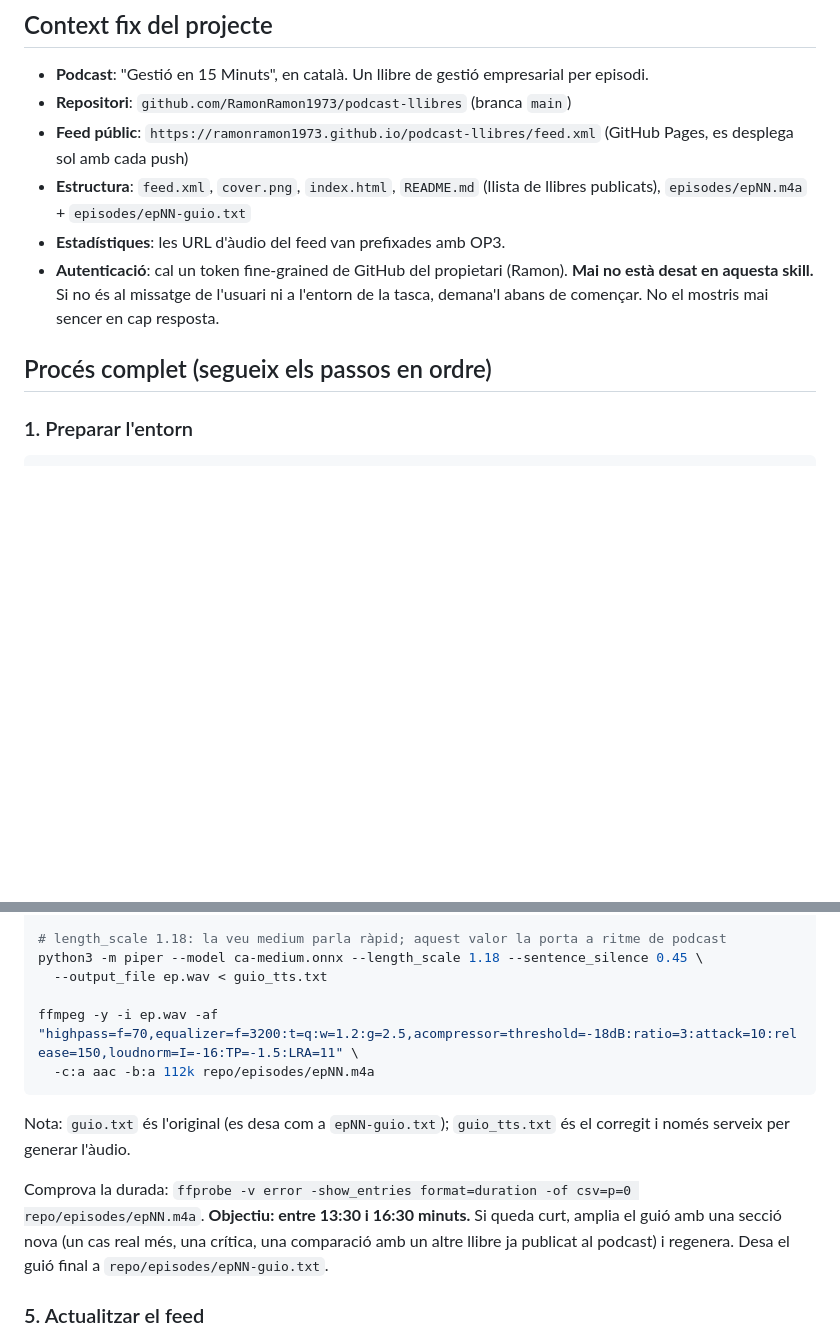
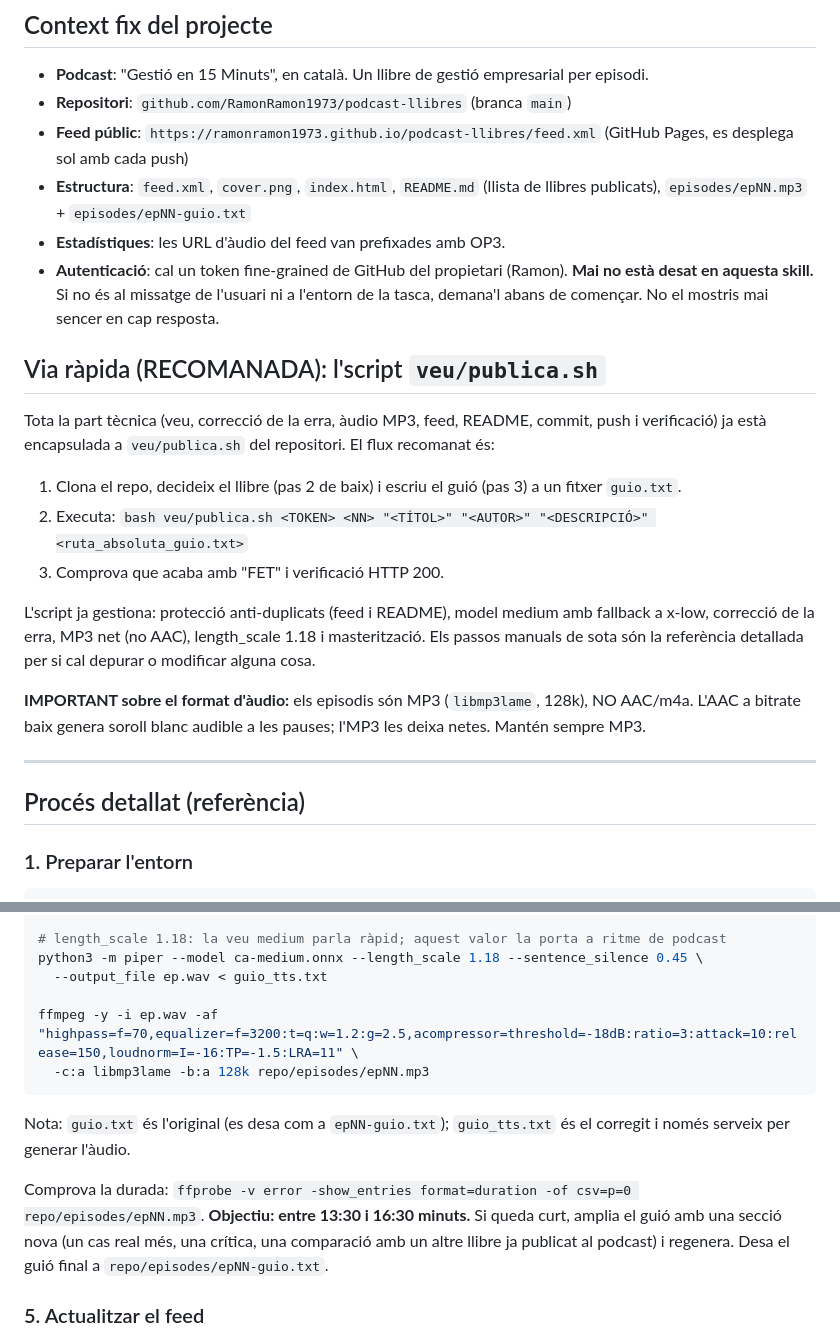
Before and after one commit to RamonRamon1973/podcast-llibres, a Markdown page: skill/SKILL.md, 2 parts joined by grey strips. GitHub-like rendering; blank space fills up the shorter version.

Commit message:
Skill actualitzada: MP3, via ràpida amb script, veu medium

````diff
--- a/skill/SKILL.md
+++ b/skill/SKILL.md
@@ -10,11 +10,25 @@ description: Produeix i publica un episodi diari del podcast "Gestió en 15 Minu
 - **Podcast**: "Gestió en 15 Minuts", en català. Un llibre de gestió empresarial per episodi.
 - **Repositori**: `github.com/RamonRamon1973/podcast-llibres` (branca `main`)
 - **Feed públic**: `https://ramonramon1973.github.io/podcast-llibres/feed.xml` (GitHub Pages, es desplega sol amb cada push)
-- **Estructura**: `feed.xml`, `cover.png`, `index.html`, `README.md` (llista de llibres publicats), `episodes/epNN.m4a` + `episodes/epNN-guio.txt`
+- **Estructura**: `feed.xml`, `cover.png`, `index.html`, `README.md` (llista de llibres publicats), `episodes/epNN.mp3` + `episodes/epNN-guio.txt`
 - **Estadístiques**: les URL d'àudio del feed van prefixades amb OP3.
 - **Autenticació**: cal un token fine-grained de GitHub del propietari (Ramon). **Mai no està desat en aquesta skill.** Si no és al missatge de l'usuari ni a l'entorn de la tasca, demana'l abans de començar. No el mostris mai sencer en cap resposta.
 
-## Procés complet (segueix els passos en ordre)
+## Via ràpida (RECOMANADA): l'script `veu/publica.sh`
+
+Tota la part tècnica (veu, correcció de la erra, àudio MP3, feed, README, commit, push i verificació) ja està encapsulada a `veu/publica.sh` del repositori. El flux recomanat és:
+
+1. Clona el repo, decideix el llibre (pas 2 de baix) i escriu el guió (pas 3) a un fitxer `guio.txt`.
+2. Executa: `bash veu/publica.sh <TOKEN> <NN> "<TÍTOL>" "<AUTOR>" "<DESCRIPCIÓ>" <ruta_absoluta_guio.txt>`
+3. Comprova que acaba amb "FET" i verificació HTTP 200.
+
+L'script ja gestiona: protecció anti-duplicats (feed i README), model medium amb fallback a x-low, correcció de la erra, MP3 net (no AAC), length_scale 1.18 i masterització. Els passos manuals de sota són la referència detallada per si cal depurar o modificar alguna cosa.
+
+**IMPORTANT sobre el format d'àudio:** els episodis són MP3 (`libmp3lame`, 128k), NO AAC/m4a. L'AAC a bitrate baix genera soroll blanc audible a les pauses; l'MP3 les deixa netes. Mantén sempre MP3.
+
+---
+
+## Procés detallat (referència)
 
 ### 1. Preparar l'entorn
 
@@ -66,12 +80,12 @@ python3 -m piper --model ca-medium.onnx --length_scale 1.18 --sentence_silence 0
   --output_file ep.wav < guio_tts.txt
 
 ffmpeg -y -i ep.wav -af "highpass=f=70,equalizer=f=3200:t=q:w=1.2:g=2.5,acompressor=threshold=-18dB:ratio=3:attack=10:release=150,loudnorm=I=-16:TP=-1.5:LRA=11" \
-  -c:a aac -b:a 112k repo/episodes/epNN.m4a
+  -c:a libmp3lame -b:a 128k repo/episodes/epNN.mp3
 ```
 
 Nota: `guio.txt` és l'original (es desa com a `epNN-guio.txt`); `guio_tts.txt` és el corregit i només serveix per generar l'àudio.
 
-Comprova la durada: `ffprobe -v error -show_entries format=duration -of csv=p=0 repo/episodes/epNN.m4a`.
+Comprova la durada: `ffprobe -v error -show_entries format=duration -of csv=p=0 repo/episodes/epNN.mp3`.
 **Objectiu: entre 13:30 i 16:30 minuts.** Si queda curt, amplia el guió amb una secció nova (un cas real més, una crítica, una comparació amb un altre llibre ja publicat al podcast) i regenera. Desa el guió final a `repo/episodes/epNN-guio.txt`.
 
 ### 5. Actualitzar el feed
````
Also changed, not shown: other parts of skill/SKILL.md (+1 -1 lines).
